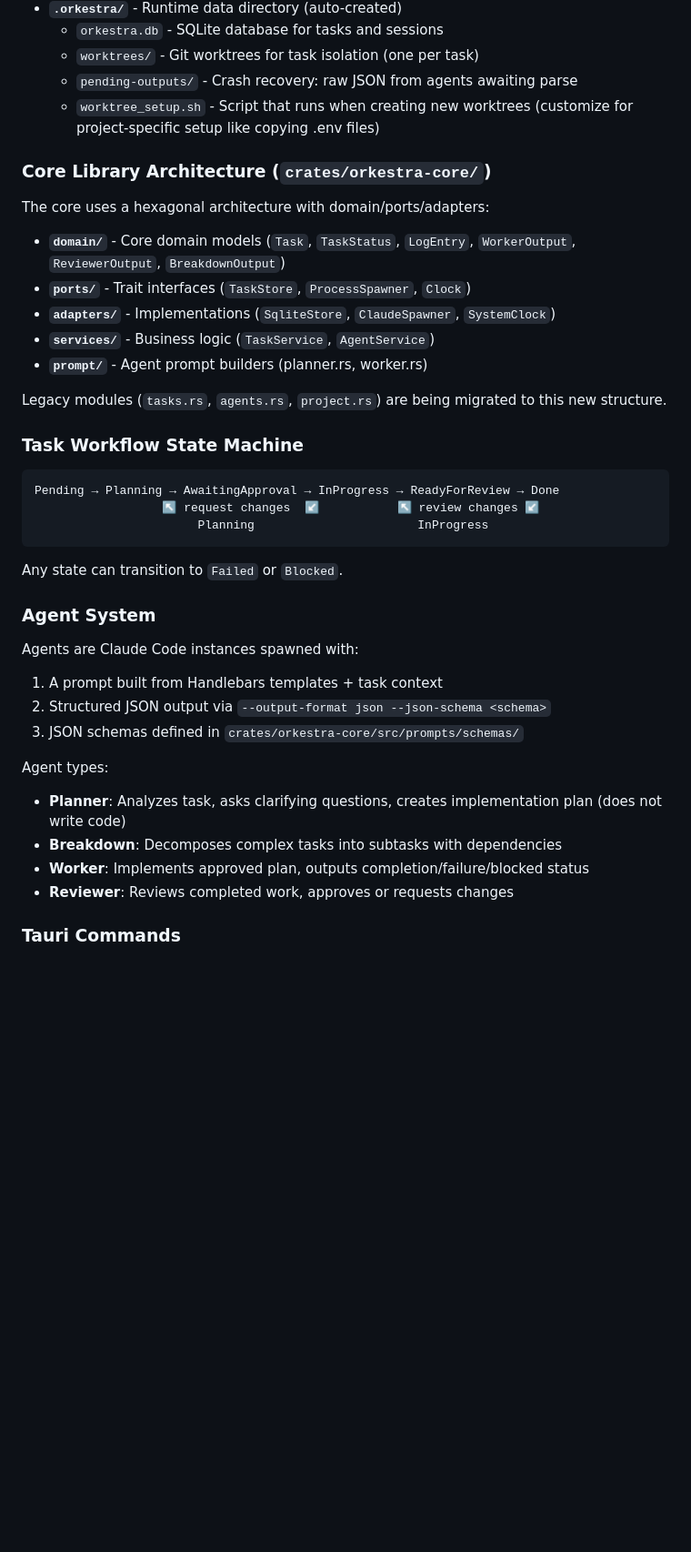
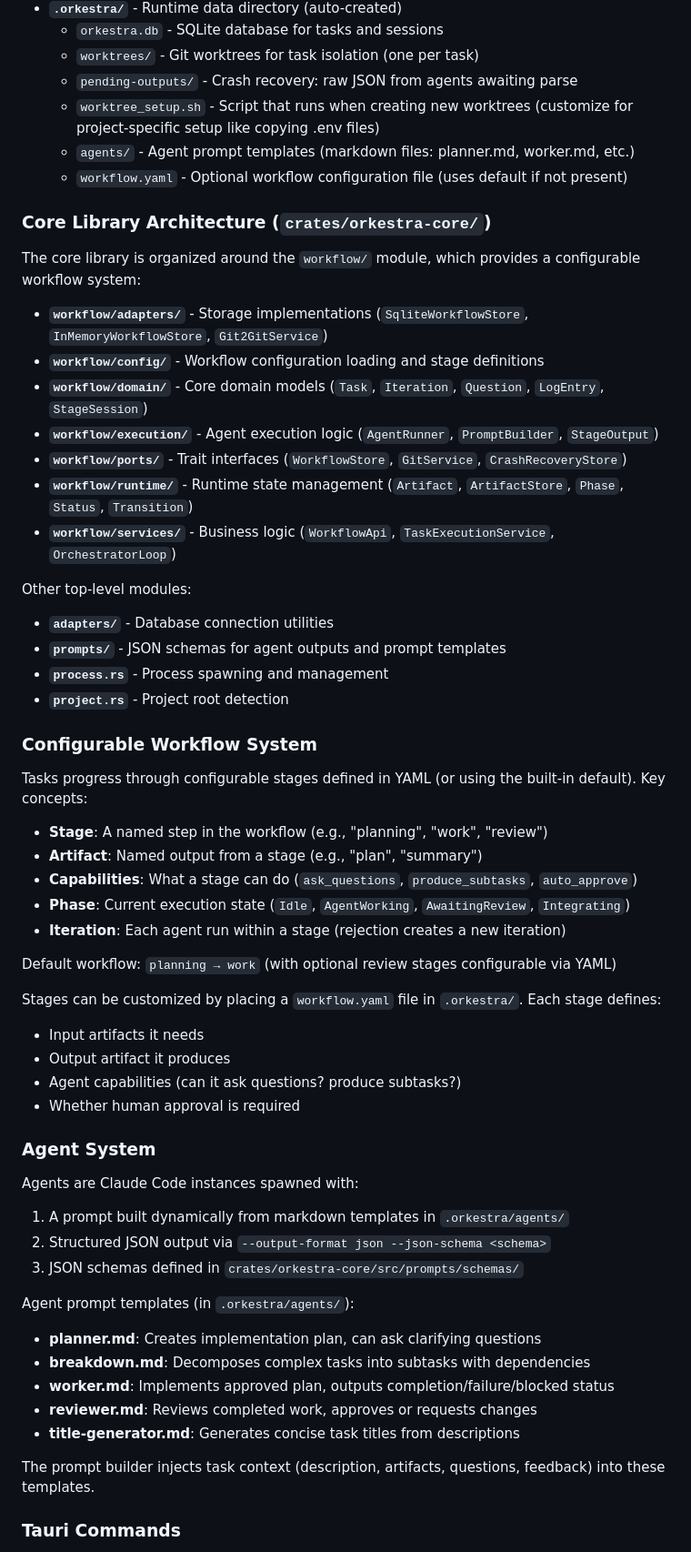
Before and after one commit to tiniest-fox/orkestra, a Markdown page: CLAUDE.md, the part around one of its changes. Shown at 91% size. GitHub-like rendering; blank space fills up the shorter version.

Commit message:
Final changes for lucratively-persuasive-paddlefish

````diff
--- a/CLAUDE.md
+++ b/CLAUDE.md
@@ -59,41 +59,60 @@ Orkestra is a task orchestration system that spawns Claude Code instances (agent
   - `worktrees/` - Git worktrees for task isolation (one per task)
   - `pending-outputs/` - Crash recovery: raw JSON from agents awaiting parse
   - `worktree_setup.sh` - Script that runs when creating new worktrees (customize for project-specific setup like copying .env files)
+  - `agents/` - Agent prompt templates (markdown files: planner.md, worker.md, etc.)
+  - `workflow.yaml` - Optional workflow configuration file (uses default if not present)
 
 ### Core Library Architecture (`crates/orkestra-core/`)
 
-The core uses a hexagonal architecture with domain/ports/adapters:
+The core library is organized around the `workflow/` module, which provides a configurable workflow system:
 
-- **`domain/`** - Core domain models (`Task`, `TaskStatus`, `LogEntry`, `WorkerOutput`, `ReviewerOutput`, `BreakdownOutput`)
-- **`ports/`** - Trait interfaces (`TaskStore`, `ProcessSpawner`, `Clock`)
-- **`adapters/`** - Implementations (`SqliteStore`, `ClaudeSpawner`, `SystemClock`)
-- **`services/`** - Business logic (`TaskService`, `AgentService`)
-- **`prompt/`** - Agent prompt builders (planner.rs, worker.rs)
+- **`workflow/adapters/`** - Storage implementations (`SqliteWorkflowStore`, `InMemoryWorkflowStore`, `Git2GitService`)
+- **`workflow/config/`** - Workflow configuration loading and stage definitions
+- **`workflow/domain/`** - Core domain models (`Task`, `Iteration`, `Question`, `LogEntry`, `StageSession`)
+- **`workflow/execution/`** - Agent execution logic (`AgentRunner`, `PromptBuilder`, `StageOutput`)
+- **`workflow/ports/`** - Trait interfaces (`WorkflowStore`, `GitService`, `CrashRecoveryStore`)
+- **`workflow/runtime/`** - Runtime state management (`Artifact`, `ArtifactStore`, `Phase`, `Status`, `Transition`)
+- **`workflow/services/`** - Business logic (`WorkflowApi`, `TaskExecutionService`, `OrchestratorLoop`)
 
-Legacy modules (`tasks.rs`, `agents.rs`, `project.rs`) are being migrated to this new structure.
+Other top-level modules:
+- **`adapters/`** - Database connection utilities
+- **`prompts/`** - JSON schemas for agent outputs and prompt templates
+- **`process.rs`** - Process spawning and management
+- **`project.rs`** - Project root detection
 
-### Task Workflow State Machine
+### Configurable Workflow System
 
-```
-Pending → Planning → AwaitingApproval → InProgress → ReadyForReview → Done
-                  ↖ request changes  ↙           ↖ review changes ↙
-                       Planning                       InProgress
-```
+Tasks progress through configurable stages defined in YAML (or using the built-in default). Key concepts:
 
-Any state can transition to `Failed` or `Blocked`.
+- **Stage**: A named step in the workflow (e.g., "planning", "work", "review")
+- **Artifact**: Named output from a stage (e.g., "plan", "summary")
+- **Capabilities**: What a stage can do (`ask_questions`, `produce_subtasks`, `auto_approve`)
+- **Phase**: Current execution state (`Idle`, `AgentWorking`, `AwaitingReview`, `Integrating`)
+- **Iteration**: Each agent run within a stage (rejection creates a new iteration)
+
+Default workflow: `planning → work` (with optional review stages configurable via YAML)
+
+Stages can be customized by placing a `workflow.yaml` file in `.orkestra/`. Each stage defines:
+- Input artifacts it needs
+- Output artifact it produces
+- Agent capabilities (can it ask questions? produce subtasks?)
+- Whether human approval is required
 
 ### Agent System
 
 Agents are Claude Code instances spawned with:
-1. A prompt built from Handlebars templates + task context
+1. A prompt built dynamically from markdown templates in `.orkestra/agents/`
 2. Structured JSON output via `--output-format json --json-schema <schema>`
 3. JSON schemas defined in `crates/orkestra-core/src/prompts/schemas/`
 
-Agent types:
-- **Planner**: Analyzes task, asks clarifying questions, creates implementation plan (does not write code)
-- **Breakdown**: Decomposes complex tasks into subtasks with dependencies
-- **Worker**: Implements approved plan, outputs completion/failure/blocked status
-- **Reviewer**: Reviews completed work, approves or requests changes
+Agent prompt templates (in `.orkestra/agents/`):
+- **planner.md**: Creates implementation plan, can ask clarifying questions
+- **breakdown.md**: Decomposes complex tasks into subtasks with dependencies
+- **worker.md**: Implements approved plan, outputs completion/failure/blocked status
+- **reviewer.md**: Reviews completed work, approves or requests changes
+- **title-generator.md**: Generates concise task titles from descriptions
+
+The prompt builder injects task context (description, artifacts, questions, feedback) into these templates.
 
 ### Tauri Commands
 
````
Also changed, not shown: other parts of CLAUDE.md (+22 -15 lines).
